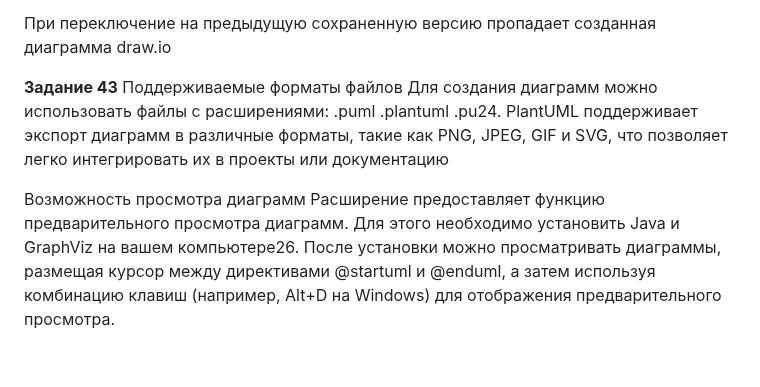
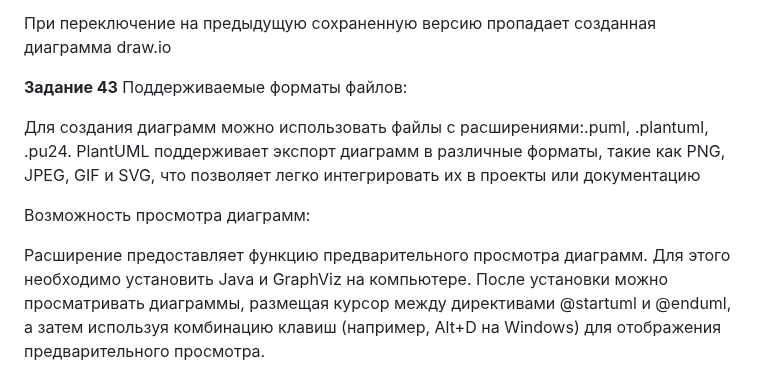
Before and after one commit to Ainyr-Akhmadishin/test_repo, a Markdown page: Отчёт Ахмадишин ИВТ-ИСУ-102Б.MD, the part around the change. Rendered like a GitHub page.

```diff
--- a/Отчёт Ахмадишин ИВТ-ИСУ-102Б.MD
+++ b/Отчёт Ахмадишин ИВТ-ИСУ-102Б.MD
@@ -208,15 +208,13 @@ Yandex Wiki - это бесплатный инструмент для созда
 При переключение на предыдущую сохраненную версию пропадает созданная диаграмма draw.io
 
 **Задание 43**
-Поддерживаемые форматы файлов
-Для создания диаграмм можно использовать файлы с расширениями:
-.puml
-.plantuml
-.pu24.
-PlantUML поддерживает экспорт диаграмм в различные форматы, такие как PNG, JPEG, GIF и SVG, что позволяет легко интегрировать их в проекты или документацию
+Поддерживаемые форматы файлов:
 
-Возможность просмотра диаграмм
-Расширение предоставляет функцию предварительного просмотра диаграмм. Для этого необходимо установить Java и GraphViz на вашем компьютере26.
+Для создания диаграмм можно использовать файлы с расширениями:.puml, .plantuml, .pu24. PlantUML поддерживает экспорт диаграмм в различные форматы, такие как PNG, JPEG, GIF и SVG, что позволяет легко интегрировать их в проекты или документацию
+
+Возможность просмотра диаграмм:
+
+Расширение предоставляет функцию предварительного просмотра диаграмм. Для этого необходимо установить Java и GraphViz на компьютере.
 После установки можно просматривать диаграммы, размещая курсор между директивами @startuml и @enduml, а затем используя комбинацию клавиш (например, Alt+D на Windows) для отображения предварительного просмотра.
 
 ### Команды для запуска
```
